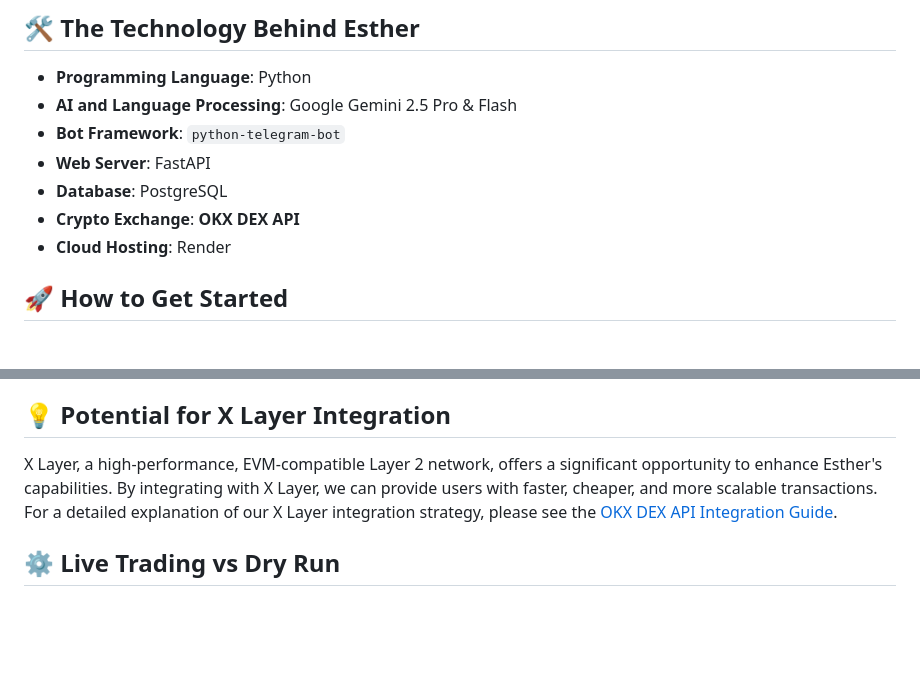
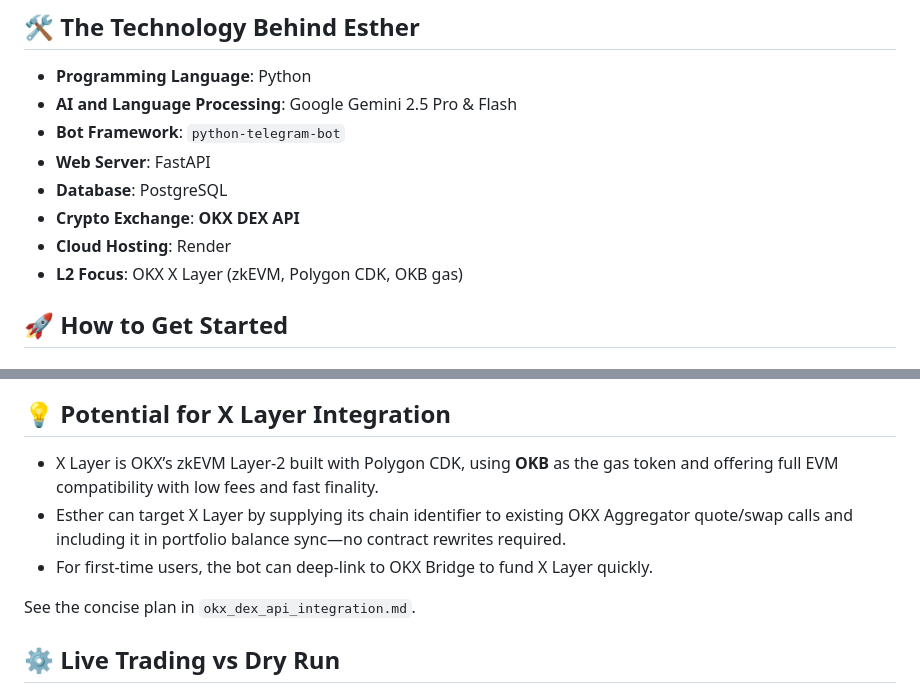
Before and after one commit to ugbodagadave/Esther, a Markdown page: README.md, 2 parts joined by grey strips. Drawn GitHub-style; blank space fills up the shorter version.

Commit message:
docs: X Layer section  zkEVM (Polygon CDK), OKB gas, integration plan for quotes/swaps, portfolio sync; README note updated

```diff
--- a/README.md
+++ b/README.md
@@ -36,6 +36,7 @@ For a more detailed breakdown of how these features work, please see the [How It
 -   **Database**: PostgreSQL
 -   **Crypto Exchange**: **OKX DEX API**
 -   **Cloud Hosting**: Render
+-   **L2 Focus**: OKX X Layer (zkEVM, Polygon CDK, OKB gas)
 
 ## 🚀 How to Get Started
 
@@ -90,7 +91,11 @@ To ensure all functionalities are working correctly, you can refer to the [**TES
 
 ## 💡 Potential for X Layer Integration
 
-X Layer, a high-performance, EVM-compatible Layer 2 network, offers a significant opportunity to enhance Esther's capabilities. By integrating with X Layer, we can provide users with faster, cheaper, and more scalable transactions. For a detailed explanation of our X Layer integration strategy, please see the [OKX DEX API Integration Guide](./okx_dex_api_integration.md).
+- X Layer is OKX’s zkEVM Layer‑2 built with Polygon CDK, using **OKB** as the gas token and offering full EVM compatibility with low fees and fast finality.
+- Esther can target X Layer by supplying its chain identifier to existing OKX Aggregator quote/swap calls and including it in portfolio balance sync—no contract rewrites required.
+- For first‑time users, the bot can deep‑link to OKX Bridge to fund X Layer quickly.
+
+See the concise plan in `okx_dex_api_integration.md`.
 
 ## ⚙️ Live Trading vs Dry Run
 
```
Also changed, not shown: okx_dex_api_integration.md (+29 -0 lines).
